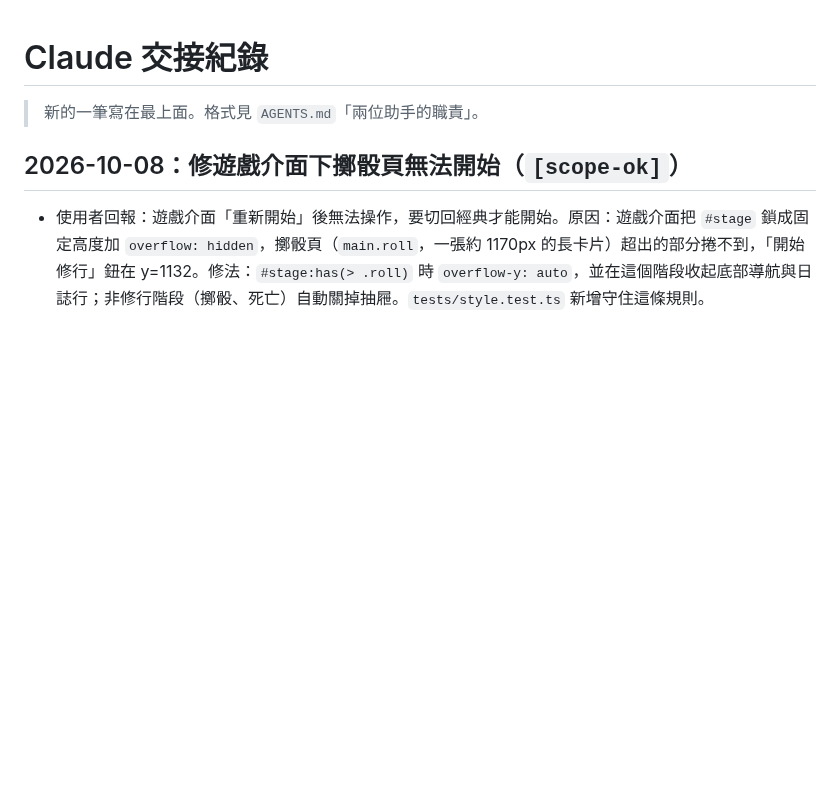
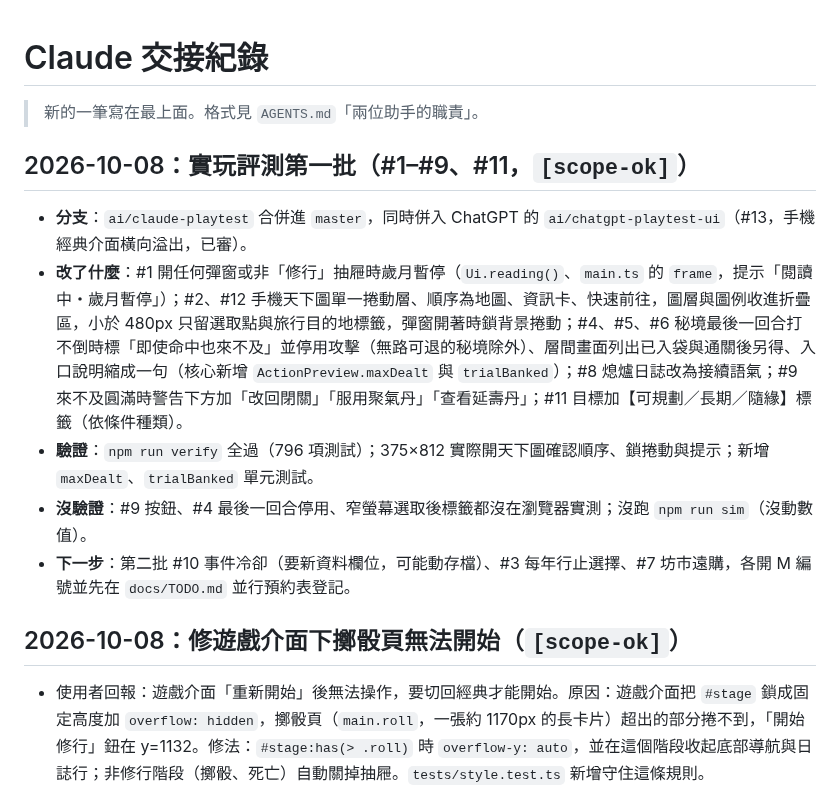
Before and after one commit to qwq6666666/xiuxian-game, a Markdown page: docs/handoff/claude.md, the part around the change. Rendered like a GitHub page; blank space fills up the shorter version.

Commit message:
docs: handoff for playtest batch 1
Co-Authored-By: Claude Sonnet 5.5 <noreply@anthropic.com>

```diff
--- a/docs/handoff/claude.md
+++ b/docs/handoff/claude.md
@@ -1,6 +1,14 @@
 # Claude 交接紀錄
 
 > 新的一筆寫在最上面。格式見 `AGENTS.md`「兩位助手的職責」。
+## 2026-10-08：實玩評測第一批（#1–#9、#11，`[scope-ok]`）
+
+- **分支**：`ai/claude-playtest` 合併進 `master`，同時併入 ChatGPT 的 `ai/chatgpt-playtest-ui`（#13，手機經典介面橫向溢出，已審）。
+- **改了什麼**：#1 開任何彈窗或非「修行」抽屜時歲月暫停（`Ui.reading()`、`main.ts` 的 `frame`，提示「閱讀中・歲月暫停」）；#2、#12 手機天下圖單一捲動層、順序為地圖、資訊卡、快速前往，圖層與圖例收進折疊區，小於 480px 只留選取點與旅行目的地標籤，彈窗開著時鎖背景捲動；#4、#5、#6 秘境最後一回合打不倒時標「即使命中也來不及」並停用攻擊（無路可退的秘境除外）、層間畫面列出已入袋與通關後另得、入口說明縮成一句（核心新增 `ActionPreview.maxDealt` 與 `trialBanked`）；#8 熄爐日誌改為接續語氣；#9 來不及圓滿時警告下方加「改回閉關」「服用聚氣丹」「查看延壽丹」；#11 目標加【可規劃／長期／隨緣】標籤（依條件種類）。
+- **驗證**：`npm run verify` 全過（796 項測試）；375×812 實際開天下圖確認順序、鎖捲動與提示；新增 `maxDealt`、`trialBanked` 單元測試。
+- **沒驗證**：#9 按鈕、#4 最後一回合停用、窄螢幕選取後標籤都沒在瀏覽器實測；沒跑 `npm run sim`（沒動數值）。
+- **下一步**：第二批 #10 事件冷卻（要新資料欄位，可能動存檔）、#3 每年行止選擇、#7 坊市遠購，各開 M 編號並先在 `docs/TODO.md` 並行預約表登記。
+
 ## 2026-10-08：修遊戲介面下擲骰頁無法開始（`[scope-ok]`）
 
 - 使用者回報：遊戲介面「重新開始」後無法操作，要切回經典才能開始。原因：遊戲介面把 `#stage` 鎖成固定高度加 `overflow: hidden`，擲骰頁（`main.roll`，一張約 1170px 的長卡片）超出的部分捲不到，「開始修行」鈕在 y=1132。修法：`#stage:has(> .roll)` 時 `overflow-y: auto`，並在這個階段收起底部導航與日誌行；非修行階段（擲骰、死亡）自動關掉抽屜。`tests/style.test.ts` 新增守住這條規則。
```
